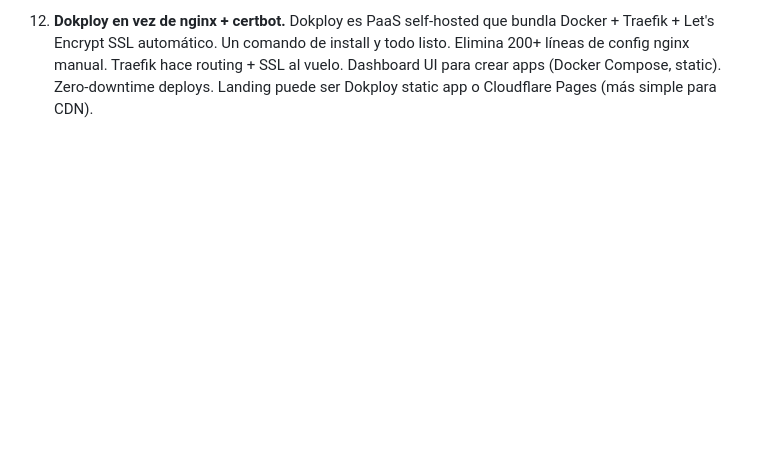
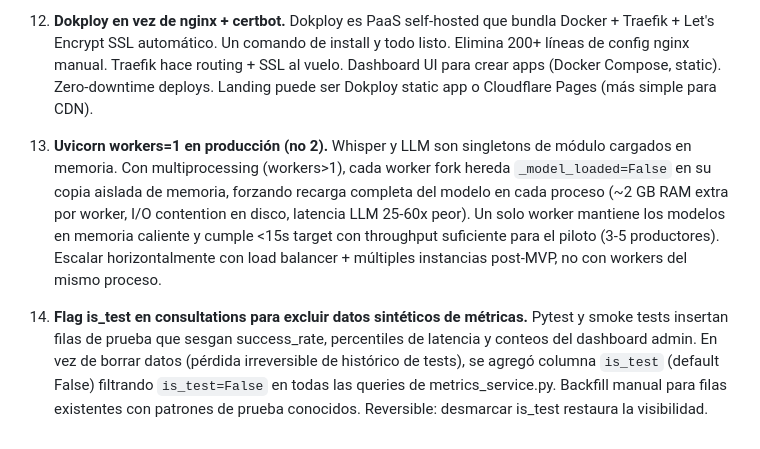
Before and after one commit to sebitabravo/AgroVoz, a Markdown page: docs/ARCHITECTURE.md, the part around the change. Rendered like a GitHub page; blank space fills up the shorter version.

Commit message:
docs: ADR uvicorn workers=1 e is_test flag

```diff
--- a/docs/ARCHITECTURE.md
+++ b/docs/ARCHITECTURE.md
@@ -185,3 +185,20 @@ CREATE INDEX idx_consultations_created ON consultations(created_at);
     Elimina 200+ líneas de config nginx manual. Traefik hace routing + SSL al vuelo.
     Dashboard UI para crear apps (Docker Compose, static). Zero-downtime deploys.
     Landing puede ser Dokploy static app o Cloudflare Pages (más simple para CDN).
+
+13. **Uvicorn workers=1 en producción (no 2).** Whisper y LLM son singletons de módulo
+    cargados en memoria. Con multiprocessing (workers>1), cada worker fork hereda
+    `_model_loaded=False` en su copia aislada de memoria, forzando recarga completa
+    del modelo en cada proceso (~2 GB RAM extra por worker, I/O contention en disco,
+    latencia LLM 25-60x peor). Un solo worker mantiene los modelos en memoria caliente
+    y cumple <15s target con throughput suficiente para el piloto (3-5 productores).
+    Escalar horizontalmente con load balancer + múltiples instancias post-MVP,
+    no con workers del mismo proceso.
+
+14. **Flag is_test en consultations para excluir datos sintéticos de métricas.**
+    Pytest y smoke tests insertan filas de prueba que sesgan success_rate,
+    percentiles de latencia y conteos del dashboard admin. En vez de borrar datos
+    (pérdida irreversible de histórico de tests), se agregó columna `is_test`
+    (default False) filtrando `is_test=False` en todas las queries de
+    metrics_service.py. Backfill manual para filas existentes con patrones
+    de prueba conocidos. Reversible: desmarcar is_test restaura la visibilidad.
```
